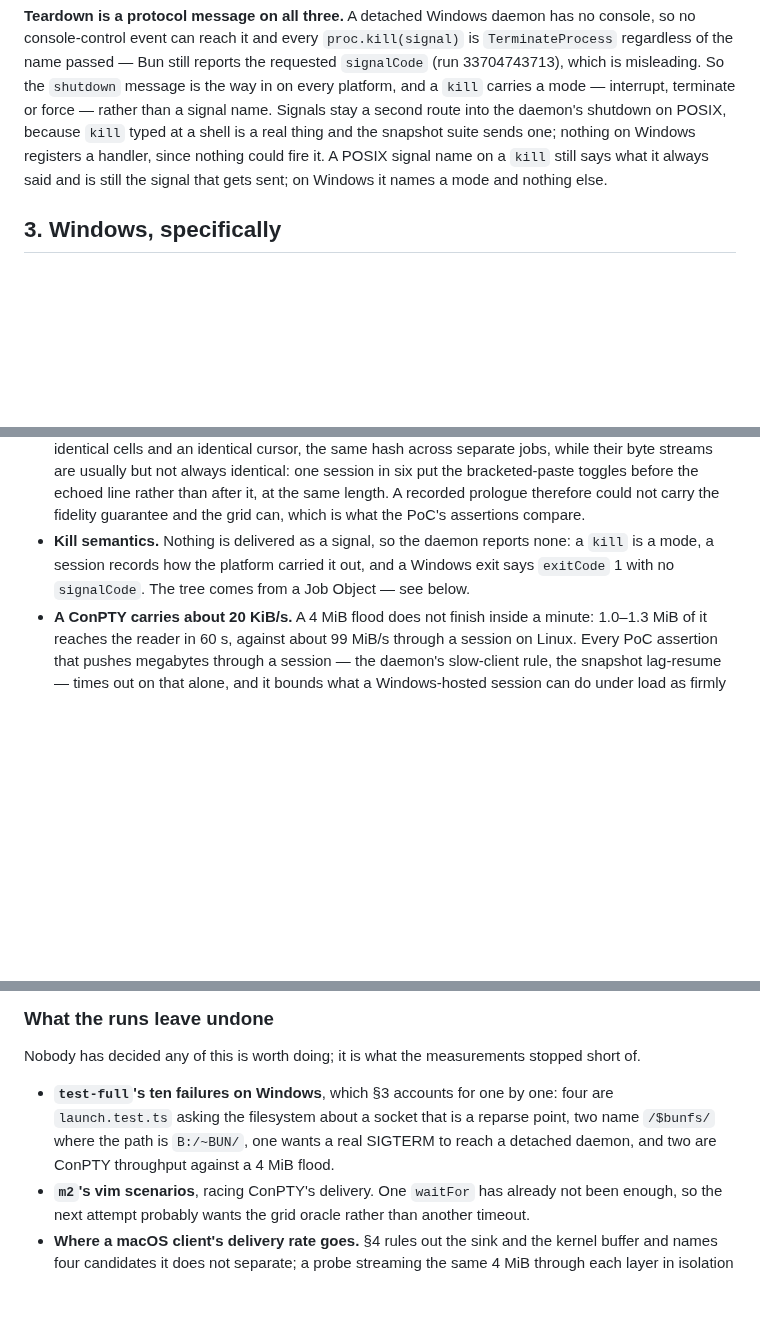
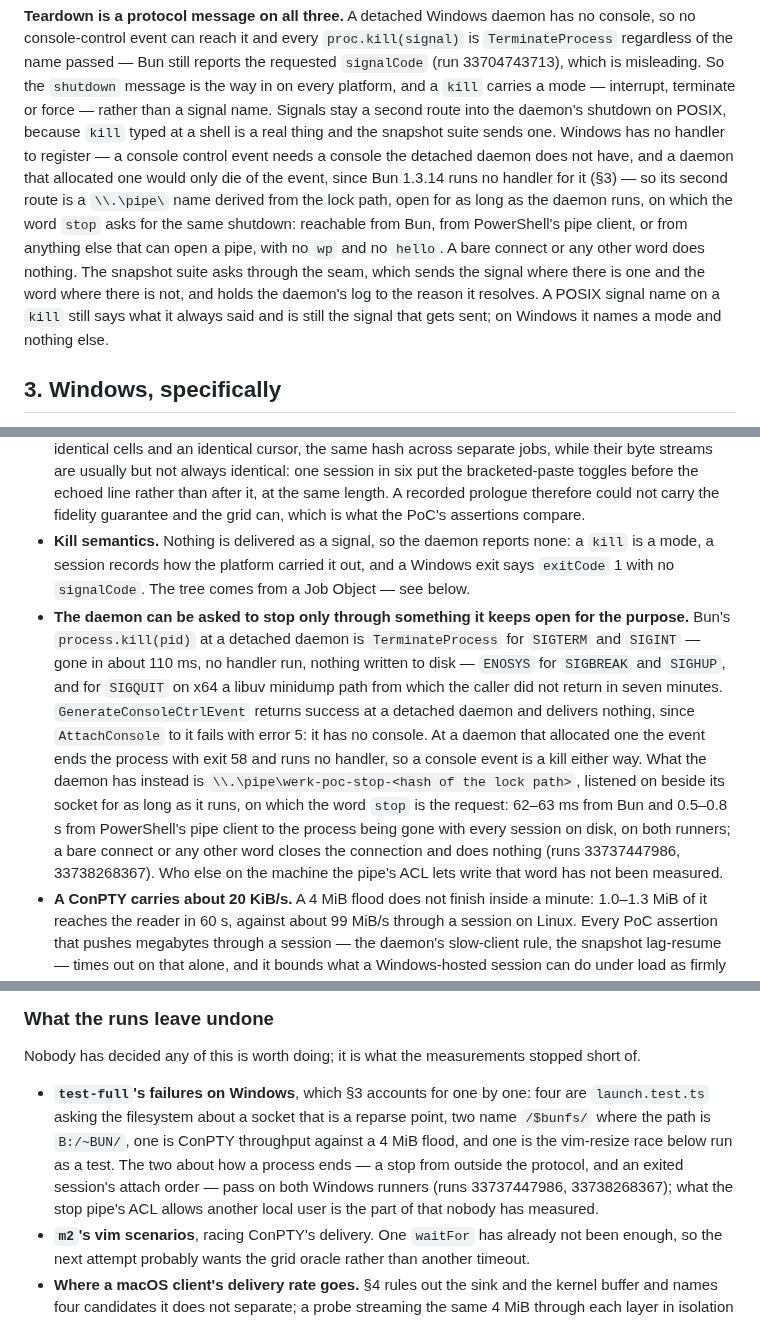
Before and after one commit to omnilogic-labs/werk, a Markdown page: docs/proposals/01-cross-platform.md, 3 parts joined by grey strips. Drawn GitHub-style; blank space fills up the shorter version.

Commit message:
Record what can stop a detached Windows daemon, and what cannot
Both Windows runners answered the same way: Bun's process.kill is
TerminateProcess for SIGTERM and SIGINT, ENOSYS for SIGBREAK and SIGHUP,
and on x64 a minidump path for SIGQUIT that never returns; a console
control event returns success at a detached daemon and delivers nothing,
and at one that allocated its own console ends it without a handler
running. The stop pipe is what the daemon has instead, from Bun in 62 ms
and from PowerShell in under a second, and the real daemon snapshots on
it where TerminateProcess leaves nothing. The exited session's attach
order was the shared connection's, not the daemon's: five to ten output
frames ahead of the snapshot over a connection still attached to a flood,
the snapshot first and alone over one of its own.

The seam's table and the teardown paragraph in section 2 carry the two new
rows, section 3 the measurements, section 11 three new traps, and the
findings a section of their own with the table.

Co-Authored-By: Claude Fable 5.1 <noreply@anthropic.com>
Claude-Session: https://claude.ai/code/session_01JSYSyExEWSP1R822At8wTr

```diff
--- a/docs/proposals/01-cross-platform.md
+++ b/docs/proposals/01-cross-platform.md
@@ -138,9 +140,18 @@ misleading. So the `shutdown` message is the way in on every platform, and a
 `kill` carries a mode — interrupt, terminate or force — rather than a signal
 name. Signals stay a second route into the daemon's shutdown on POSIX,
 because `kill` typed at a shell is a real thing and the snapshot suite sends
-one; nothing on Windows registers a handler, since nothing could fire it. A
-POSIX signal name on a `kill` still says what it always said and is still
-the signal that gets sent; on Windows it names a mode and nothing else.
+one. Windows has no handler to register — a console control event needs a
+console the detached daemon does not have, and a daemon that allocated one
+would only die of the event, since Bun 1.3.14 runs no handler for it (§3) —
+so its second route is a `\\.\pipe\` name derived from the lock path, open
+for as long as the daemon runs, on which the word `stop` asks for the same
+shutdown: reachable from Bun, from PowerShell's pipe client, or from anything
+else that can open a pipe, with no `wp` and no `hello`. A bare connect or
+any other word does nothing. The snapshot suite asks through the seam, which
+sends the signal where there is one and the word where there is not, and
+holds the daemon's log to the reason it resolves. A POSIX signal name on a
+`kill` still says what it always said and is still the signal that gets
+sent; on Windows it names a mode and nothing else.
 
 ## 3. Windows, specifically
 
@@ -167,6 +178,23 @@ far enough to hit questions rather than blockers:
   none: a `kill` is a mode, a session records how the platform carried it out,
   and a Windows exit says `exitCode` 1 with no `signalCode`. The tree comes
   from a Job Object — see below.
+- **The daemon can be asked to stop only through something it keeps open
+  for the purpose.** Bun's `process.kill(pid)` at a detached daemon is
+  `TerminateProcess` for `SIGTERM` and `SIGINT` — gone in about 110 ms, no
+  handler run, nothing written to disk — `ENOSYS` for `SIGBREAK` and
+  `SIGHUP`, and for `SIGQUIT` on x64 a libuv minidump path from which the
+  caller did not return in seven minutes. `GenerateConsoleCtrlEvent` returns
+  success at a detached daemon and delivers nothing, since `AttachConsole`
+  to it fails with error 5: it has no console. At a daemon that allocated
+  one the event ends the process with exit 58 and runs no handler, so a
+  console event is a kill either way. What the daemon has instead is
+  `\\.\pipe\werk-poc-stop-<hash of the lock path>`, listened on beside its
+  socket for as long as it runs, on which the word `stop` is the request:
+  62–63 ms from Bun and 0.5–0.8 s from PowerShell's pipe client to the
+  process being gone with every session on disk, on both runners; a bare
+  connect or any other word closes the connection and does nothing (runs
+  33737447986, 33738268367). Who else on the machine the pipe's ACL lets
+  write that word has not been measured.
 - **A ConPTY carries about 20 KiB/s.** A 4 MiB flood does not finish inside a
   minute: 1.0–1.3 MiB of it reaches the reader in 60 s, against about
   99 MiB/s through a session on Linux. Every PoC assertion that pushes
@@ -864,11 +895,14 @@ bytes**, because one of the three platforms rewrites the bytes.
 Nobody has decided any of this is worth doing; it is what the measurements
 stopped short of.
 
-- **`test-full`'s ten failures on Windows**, which §3 accounts for one by
-  one: four are `launch.test.ts` asking the filesystem about a socket that is
-  a reparse point, two name `/$bunfs/` where the path is `B:/~BUN/`, one
-  wants a real SIGTERM to reach a detached daemon, and two are ConPTY
-  throughput against a 4 MiB flood.
+- **`test-full`'s failures on Windows**, which §3 accounts for one by one:
+  four are `launch.test.ts` asking the filesystem about a socket that is a
+  reparse point, two name `/$bunfs/` where the path is `B:/~BUN/`, one is
+  ConPTY throughput against a 4 MiB flood, and one is the vim-resize race
+  below run as a test. The two about how a process ends — a stop from
+  outside the protocol, and an exited session's attach order — pass on both
+  Windows runners (runs 33737447986, 33738268367); what the stop pipe's ACL
+  allows another local user is the part of that nobody has measured.
 - **`m2`'s vim scenarios**, racing ConPTY's delivery. One `waitFor` has
   already not been enough, so the next attempt probably wants the grid oracle
   rather than another timeout.
```
Also changed, not shown: other parts of docs/proposals/01-cross-platform.md (+40 -35 lines), 1 other file.
